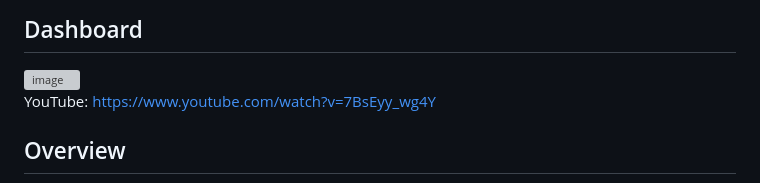
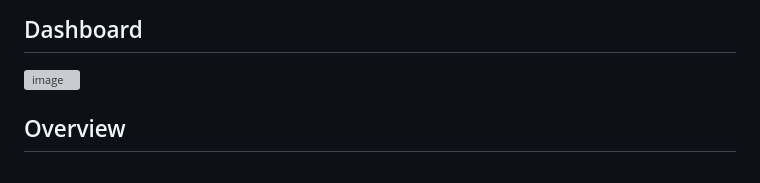
Before and after one commit to harshasai2012/employee-attrition-rate-analysis, a Markdown page: README.md, the part around the change. GitHub-like rendering; grey boxes are pictures that could not be loaded.

```diff
--- a/README.md
+++ b/README.md
@@ -5,8 +5,6 @@
 
 <img width="1440" height="820" alt="image" src="https://github.com/user-attachments/assets/08202673-3136-4ff0-8985-8294378a4906" />
 
-
-YouTube: https://www.youtube.com/watch?v=7BsEyy_wg4Y
 
 
 ## Overview
```
